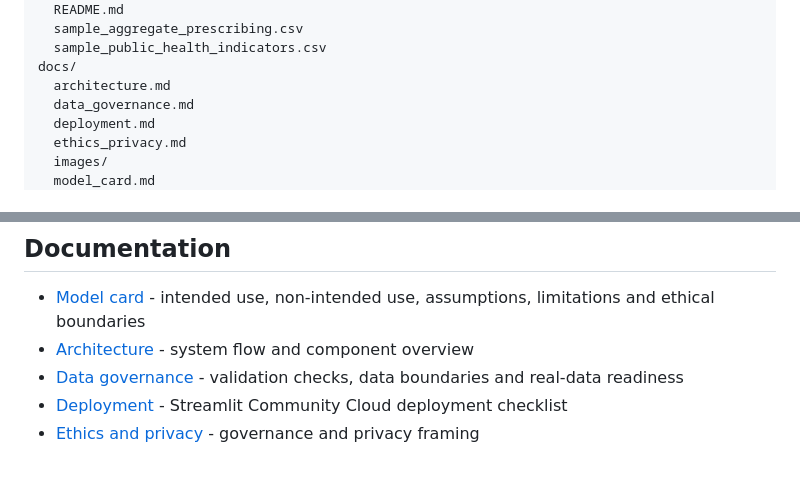
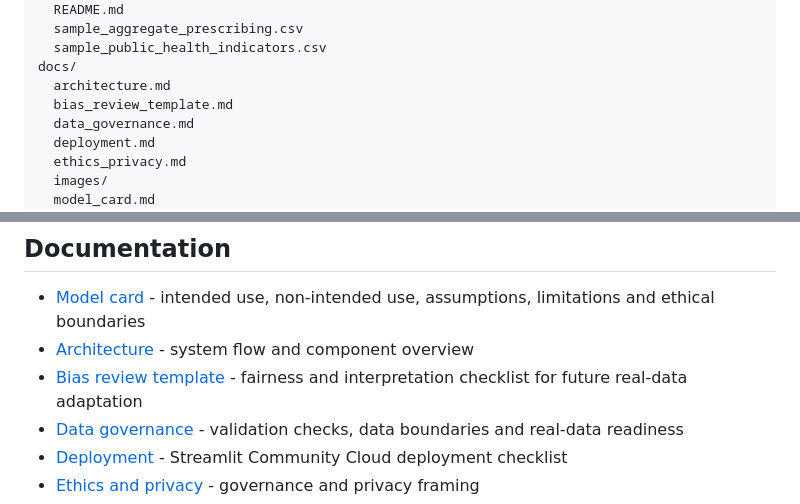
Before and after one commit to Pharmacist65/regional-health-risk-ai, a Markdown page: README.md, 2 parts joined by grey strips. GitHub-like rendering; blank space fills up the shorter version.

Commit message:
Add bias review template

```diff
--- a/README.md
+++ b/README.md
@@ -79,6 +79,7 @@ data/
   sample_public_health_indicators.csv
 docs/
   architecture.md
+  bias_review_template.md
   data_governance.md
   deployment.md
   ethics_privacy.md
@@ -114,6 +115,7 @@ The app opens a Streamlit dashboard with a regional score ranking, map, selected
 
 - [Model card](docs/model_card.md) - intended use, non-intended use, assumptions, limitations and ethical boundaries
 - [Architecture](docs/architecture.md) - system flow and component overview
+- [Bias review template](docs/bias_review_template.md) - fairness and interpretation checklist for future real-data adaptation
 - [Data governance](docs/data_governance.md) - validation checks, data boundaries and real-data readiness
 - [Deployment](docs/deployment.md) - Streamlit Community Cloud deployment checklist
 - [Ethics and privacy](docs/ethics_privacy.md) - governance and privacy framing
```
Also changed, not shown: other parts of README.md (+1 -1 lines), docs/bias_review_template.md (added, +81 -0 lines).
